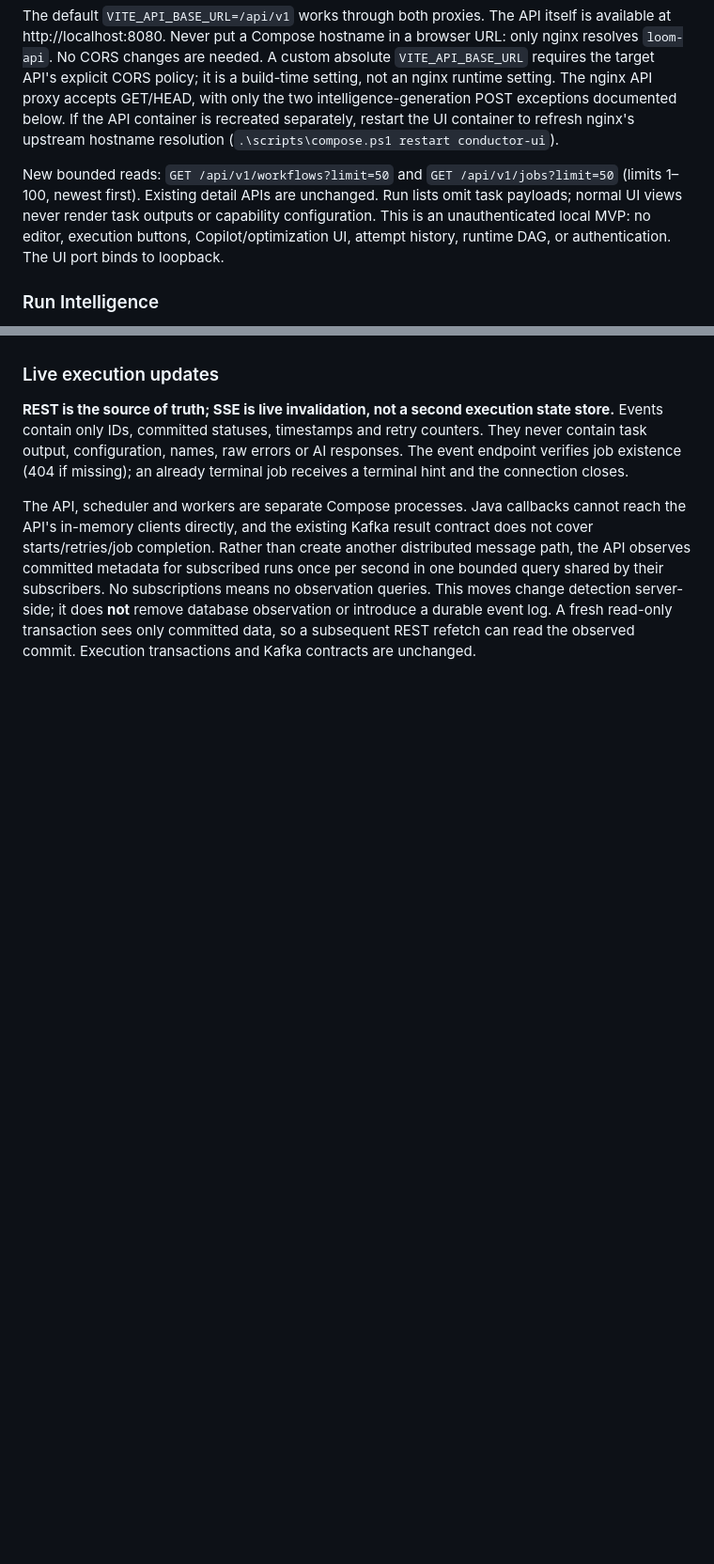
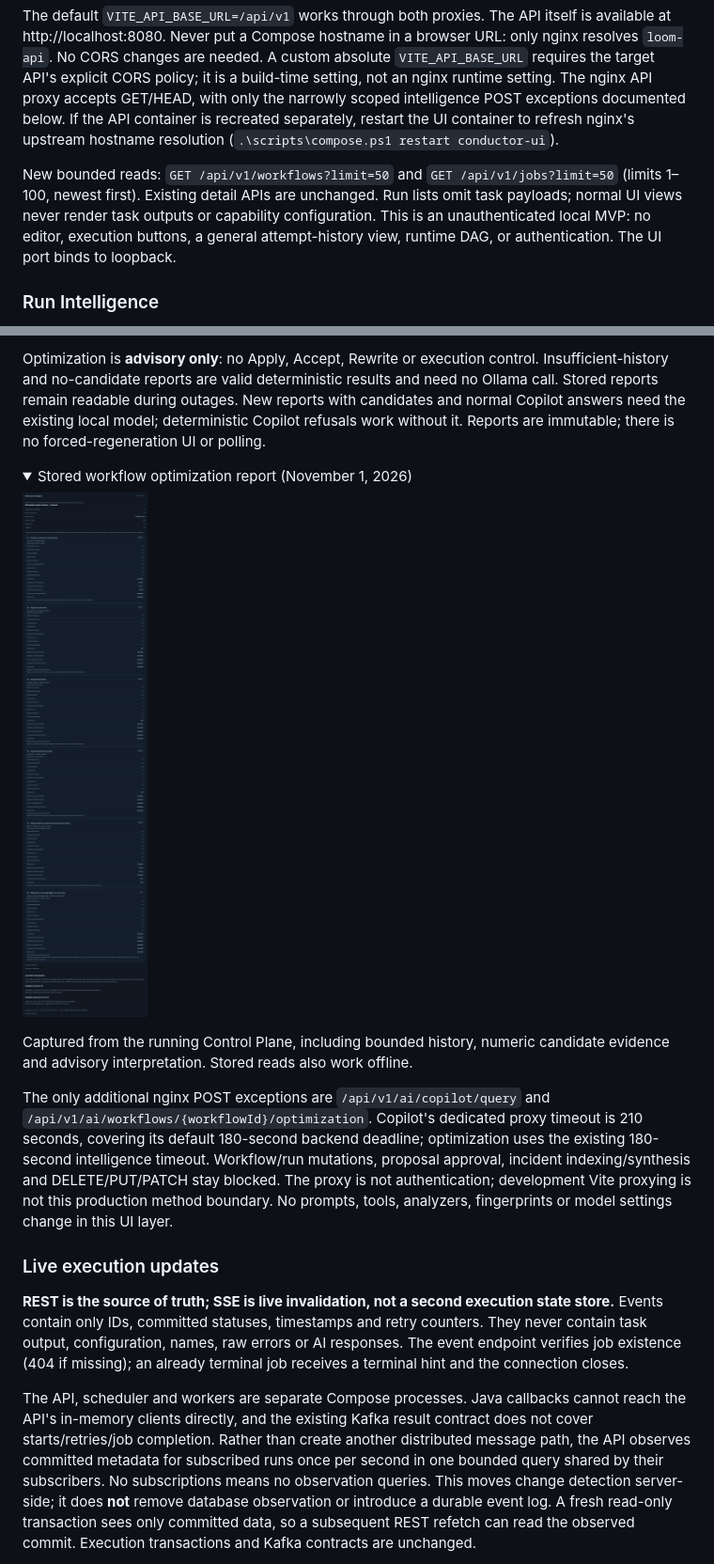
Before and after one commit to tarunkishore2303/conductor, a Markdown page: README.md, 2 parts joined by grey strips. Shown at 94% size. Drawn GitHub-style; pictures changed too: docs/screenshots/workflow-optimization.png (added); folded sections open; blank space fills up the shorter version.

```diff
--- a/README.md
+++ b/README.md
@@ -97,7 +97,7 @@ is available at http://localhost:8080. Never put a Compose hostname in a browser
 URL: only nginx resolves `loom-api`. No CORS changes are needed. A custom absolute
 `VITE_API_BASE_URL` requires the target API's explicit CORS policy; it is a build-time
 setting, not an nginx runtime setting. The nginx API proxy accepts GET/HEAD,
-with only the two intelligence-generation POST exceptions documented below.
+with only the narrowly scoped intelligence POST exceptions documented below.
 If the API container is recreated separately, restart the UI container to refresh
 nginx's upstream hostname resolution (`.\scripts\compose.ps1 restart conductor-ui`).
 
@@ -105,7 +105,7 @@ New bounded reads: `GET /api/v1/workflows?limit=50` and
 `GET /api/v1/jobs?limit=50` (limits 1–100, newest first). Existing detail APIs are
 unchanged. Run lists omit task payloads; normal UI views never render task outputs
 or capability configuration. This is an unauthenticated local MVP: no editor,
-execution buttons, Copilot/optimization UI, attempt history, runtime DAG, or authentication.
+execution buttons, a general attempt-history view, runtime DAG, or authentication.
 The UI port binds to loopback.
 
 ### Run Intelligence
@@ -142,3 +180,28 @@ rendered. Next: Copilot and Workflow Optimization UI in a separate PR.
+Optimization is **advisory only**: no Apply, Accept, Rewrite or execution control.
+Insufficient-history and no-candidate reports are valid deterministic results and
+need no Ollama call. Stored reports remain readable during outages. New reports
+with candidates and normal Copilot answers need the existing local model;
+deterministic Copilot refusals work without it. Reports are immutable; there is
+no forced-regeneration UI or polling.
+
+<details>
+<summary>Stored workflow optimization report (November 1, 2026)</summary>
+
+![Six deterministic optimization candidates and separate local Ollama interpretation](docs/screenshots/workflow-optimization.png)
+
+Captured from the running Control Plane, including bounded history, numeric
+candidate evidence and advisory interpretation. Stored reads also work offline.
+
+</details>
+
+The only additional nginx POST exceptions are `/api/v1/ai/copilot/query` and
+`/api/v1/ai/workflows/{workflowId}/optimization`. Copilot's dedicated proxy timeout
+is 210 seconds, covering its default 180-second backend deadline; optimization
+uses the existing 180-second intelligence timeout. Workflow/run mutations,
+proposal approval, incident indexing/synthesis and DELETE/PUT/PATCH stay blocked.
+The proxy is not authentication; development Vite proxying is not this production
+method boundary. No prompts, tools, analyzers, fingerprints or model settings
+change in this UI layer.
 
 ### Live execution updates
 
```
Also changed, not shown: other parts of README.md (+40 -2 lines), docs/screenshots/copilot.png (added), 14 other files.
